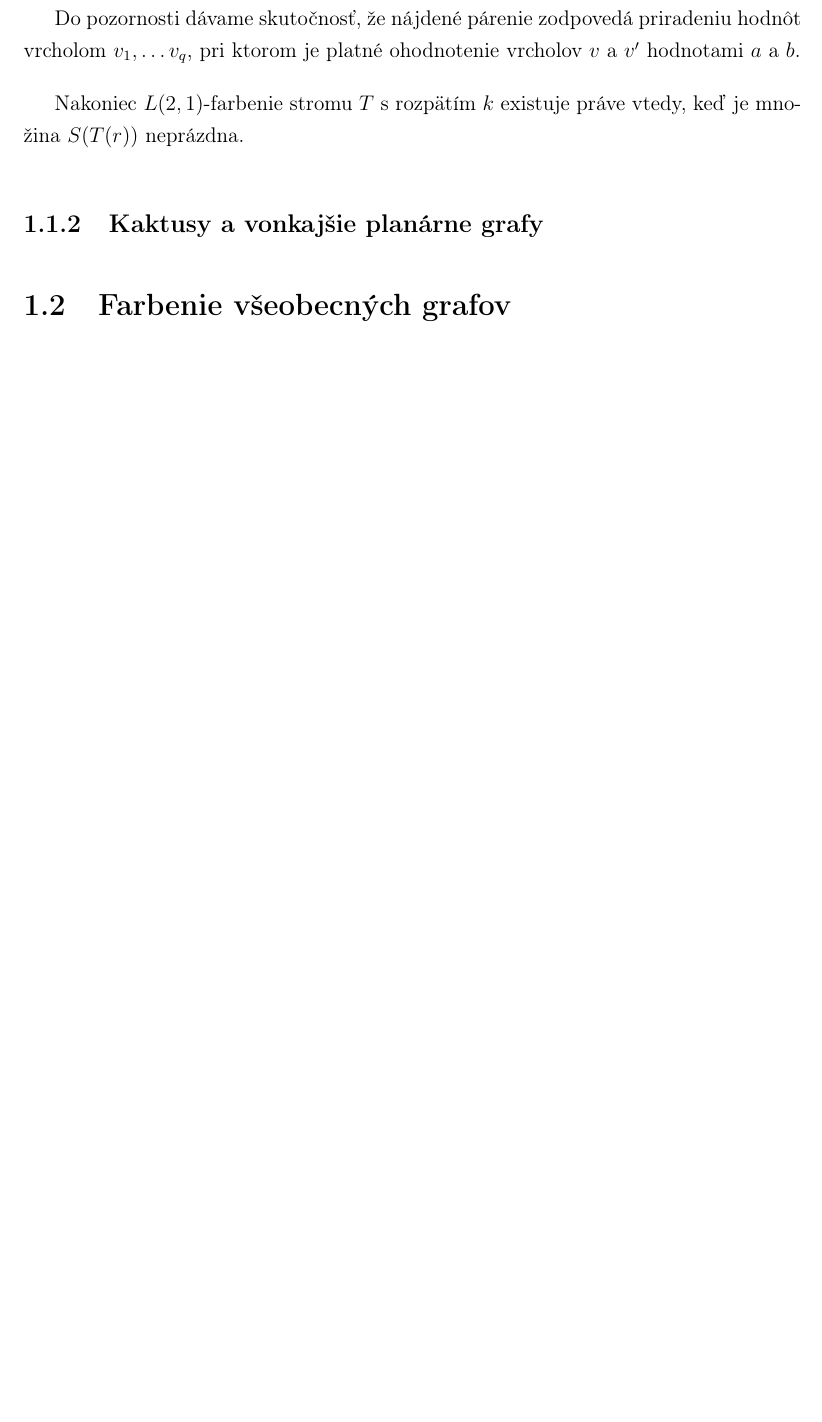
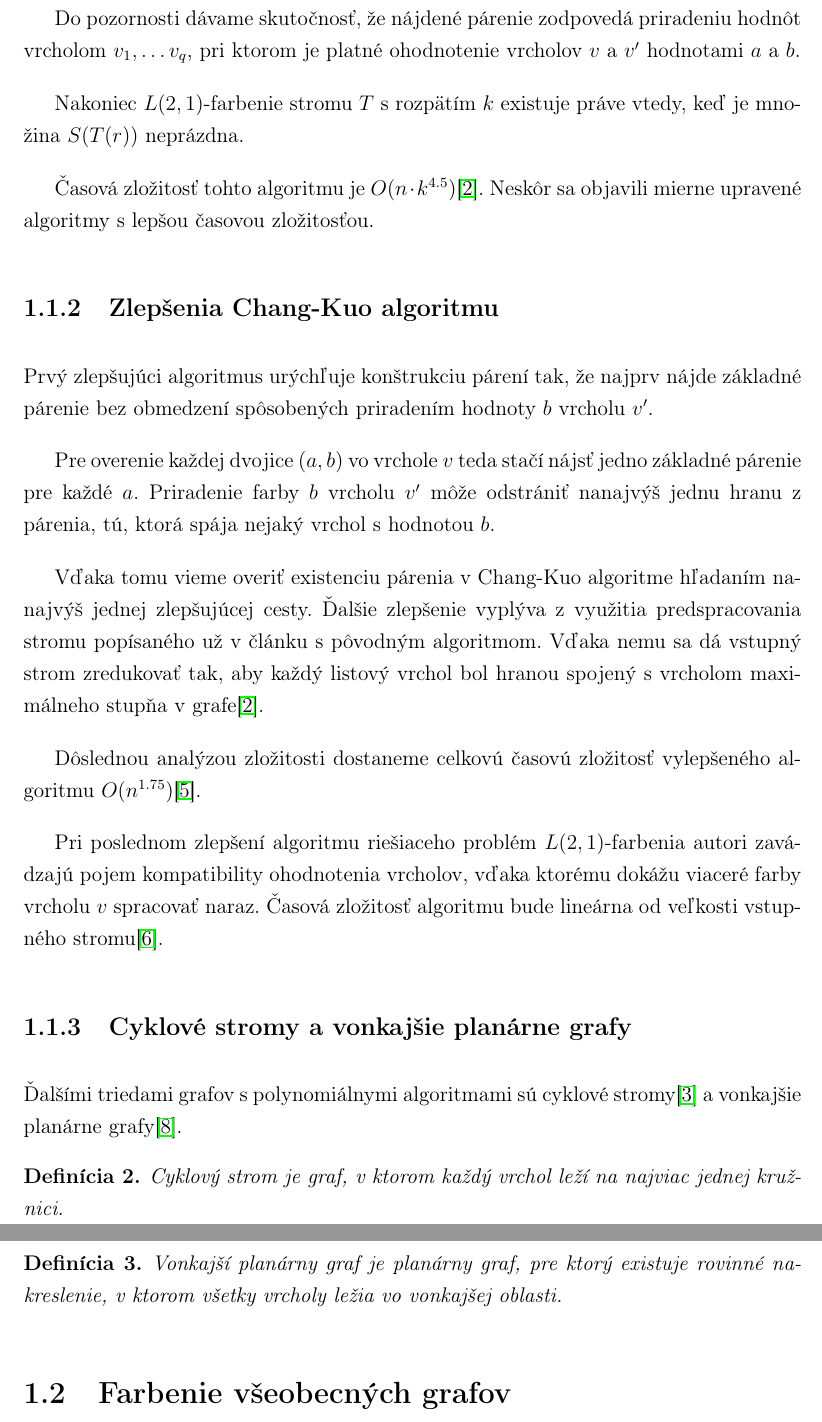
Before and after one commit to Sameth/master-thesis, a LaTeX book (main.tex, which reads zaklady.tex): part of page 14 of 16 before the commit and two parts of pages 14 and 15 of 17 after it, the two joined at a grey line, cut so that both start at the same text, the shorter picture padded with empty space. Compiled offline with LaTeX, dvips and Ghostscript.

Commit message:
Dokoncene stromy, definicie dalsich tried grafov

```diff
--- a/zaklady.tex
+++ b/zaklady.tex
@@ -117,8 +117,43 @@ $v_1, \ldots v_q$, pri ktorom je platné ohodnotenie vrcholov $v$ a $v'$ hodnota
 Nakoniec $L(2,1)$-farbenie stromu $T$ s rozpätím $k$ existuje práve vtedy, keď je množina
 $S(T(r))$ neprázdna.
 
-\subsection{Kaktusy a vonkajšie planárne grafy}
+Časová zložitosť tohto algoritmu je $O(n \cdot k^{4.5})$\cite{chang_kuo}. Neskôr sa objavili
+mierne upravené algoritmy s lepšou časovou zložitosťou.
 
+\subsection{Zlepšenia Chang-Kuo algoritmu}
 
+Prvý zlepšujúci algoritmus urýchľuje konštrukciu
+párení tak, že najprv nájde základné párenie bez obmedzení spôsobených priradením hodnoty $b$
+vrcholu $v'$.
+
+Pre overenie každej dvojice $(a,b)$ vo vrchole $v$ teda stačí nájsť jedno základné
+párenie pre každé $a$. Priradenie farby $b$ vrcholu $v'$ môže odstrániť nanajvýš jednu hranu z párenia,
+tú, ktorá spája nejaký vrchol s hodnotou $b$.
+
+Vďaka tomu vieme overiť existenciu párenia v Chang-Kuo algoritme hľadaním nanajvýš
+jednej zlepšujúcej cesty. Ďalšie zlepšenie vyplýva z využitia predspracovania stromu popísaného
+už v článku s pôvodným algoritmom. Vďaka nemu sa dá vstupný strom zredukovať tak, aby každý
+listový vrchol bol hranou spojený s vrcholom maximálneho stupňa v grafe\cite{chang_kuo}.
+
+Dôslednou analýzou
+zložitosti dostaneme celkovú časovú zložitosť vylepšeného algoritmu $O(n^{1.75})$\cite{chang_kuo_improv}.
+
+Pri poslednom zlepšení algoritmu riešiaceho problém $L(2,1)$-farbenia autori zavádzajú
+pojem kompatibility ohodnotenia vrcholov, vďaka ktorému dokážu viaceré farby vrcholu $v$
+spracovať naraz. Časová zložitosť algoritmu bude lineárna od veľkosti vstupného stromu\cite{chang_kuo_linear}.
+
+\subsection{Cyklové stromy a vonkajšie planárne grafy}
+
+Ďalšími triedami grafov s polynomiálnymi algoritmami sú cyklové stromy\cite{kaktusy} a vonkajšie
+planárne grafy\cite{outer_planar}.
+
+\begin{defn}
+    Cyklový strom je graf, v ktorom každý vrchol leží na najviac jednej kružnici.
+\end{defn}
+
+\begin{defn}
+    Vonkajší planárny graf je planárny graf, pre ktorý existuje rovinné nakreslenie, v ktorom
+    všetky vrcholy ležia vo vonkajšej oblasti.
+\end{defn}
 
 \section{Farbenie všeobecných grafov}
```
Also changed, not shown: zaklady.tex (2 more changed lines). Lines whose indentation alone changed are shown as unchanged.
